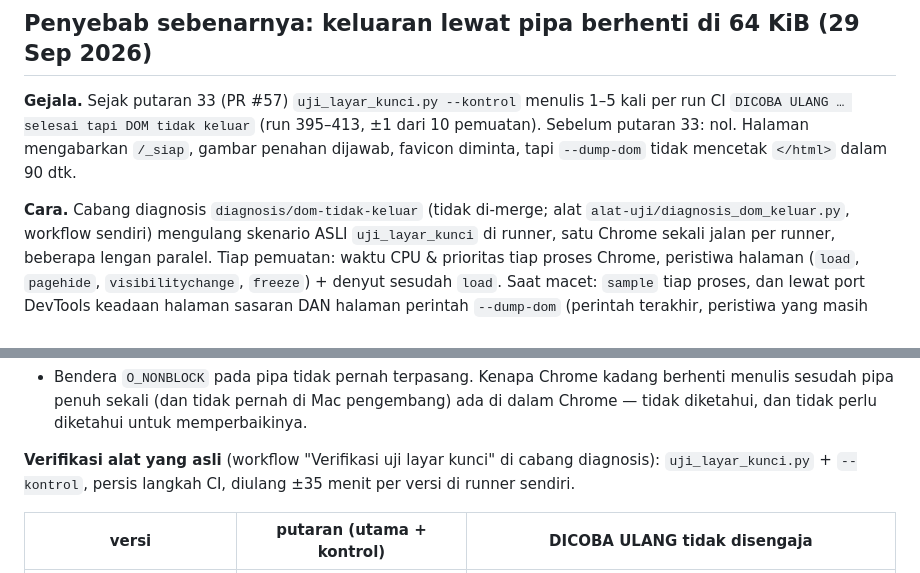
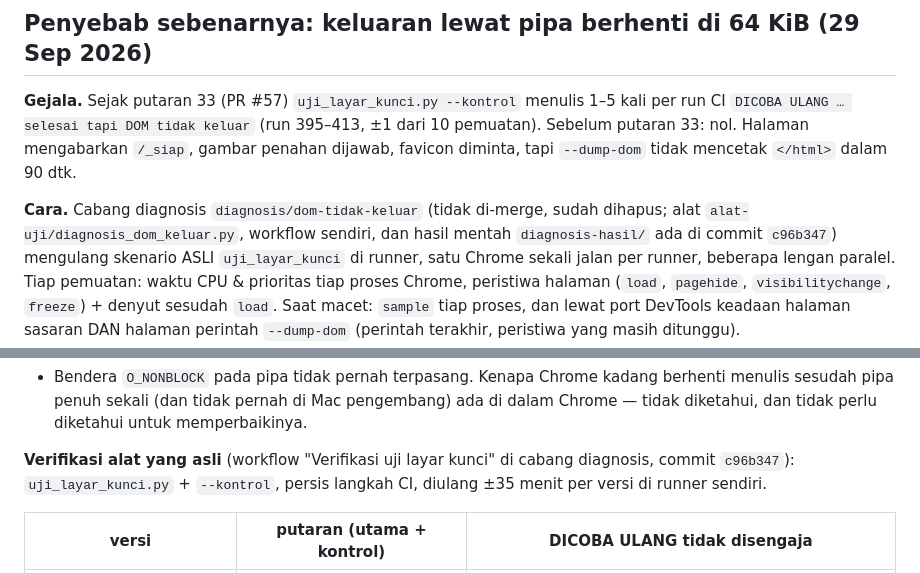
Before and after one commit to DeVamp-HL/Toko-Beras-M.IQBAL, a Markdown page: docs/catatan-uji-peramban.md, 2 parts joined by grey strips. Rendered like a GitHub page.

Commit message:
Catatan uji peramban: cabang diagnosis dihapus — alat & hasil mentah dirujuk lewat commit c96b347
Co-Authored-By: Claude Opus 5.5 <noreply@anthropic.com>

```diff
--- a/docs/catatan-uji-peramban.md
+++ b/docs/catatan-uji-peramban.md
@@ -119,7 +119,8 @@ aturan di `CLAUDE.md`.
 keluar` (run 395–413, ±1 dari 10 pemuatan). Sebelum putaran 33: nol. Halaman mengabarkan `/_siap`, gambar penahan dijawab, favicon diminta,
 tapi `--dump-dom` tidak mencetak `</html>` dalam 90 dtk.
 
-**Cara.** Cabang diagnosis `diagnosis/dom-tidak-keluar` (tidak di-merge; alat `alat-uji/diagnosis_dom_keluar.py`, workflow sendiri)
+**Cara.** Cabang diagnosis `diagnosis/dom-tidak-keluar` (tidak di-merge, sudah dihapus; alat `alat-uji/diagnosis_dom_keluar.py`, workflow
+sendiri, dan hasil mentah `diagnosis-hasil/` ada di commit `c96b347`)
 mengulang skenario ASLI `uji_layar_kunci` di runner, satu Chrome sekali jalan per runner, beberapa lengan paralel. Tiap pemuatan: waktu CPU &
 prioritas tiap proses Chrome, peristiwa halaman (`load`, `pagehide`, `visibilitychange`, `freeze`) + denyut sesudah `load`. Saat macet:
 `sample` tiap proses, dan lewat port DevTools keadaan halaman sasaran DAN halaman perintah `--dump-dom` (perintah terakhir, peristiwa yang
@@ -156,7 +157,7 @@ masih ditunggu).
 - Bendera `O_NONBLOCK` pada pipa tidak pernah terpasang. Kenapa Chrome kadang berhenti menulis sesudah pipa penuh sekali (dan tidak pernah di
   Mac pengembang) ada di dalam Chrome — tidak diketahui, dan tidak perlu diketahui untuk memperbaikinya.
 
-**Verifikasi alat yang asli** (workflow "Verifikasi uji layar kunci" di cabang diagnosis): `uji_layar_kunci.py` + `--kontrol`, persis langkah
+**Verifikasi alat yang asli** (workflow "Verifikasi uji layar kunci" di cabang diagnosis, commit `c96b347`): `uji_layar_kunci.py` + `--kontrol`, persis langkah
 CI, diulang ±35 menit per versi di runner sendiri.
 
 | versi | putaran (utama + kontrol) | DICOBA ULANG tidak disengaja |
```
